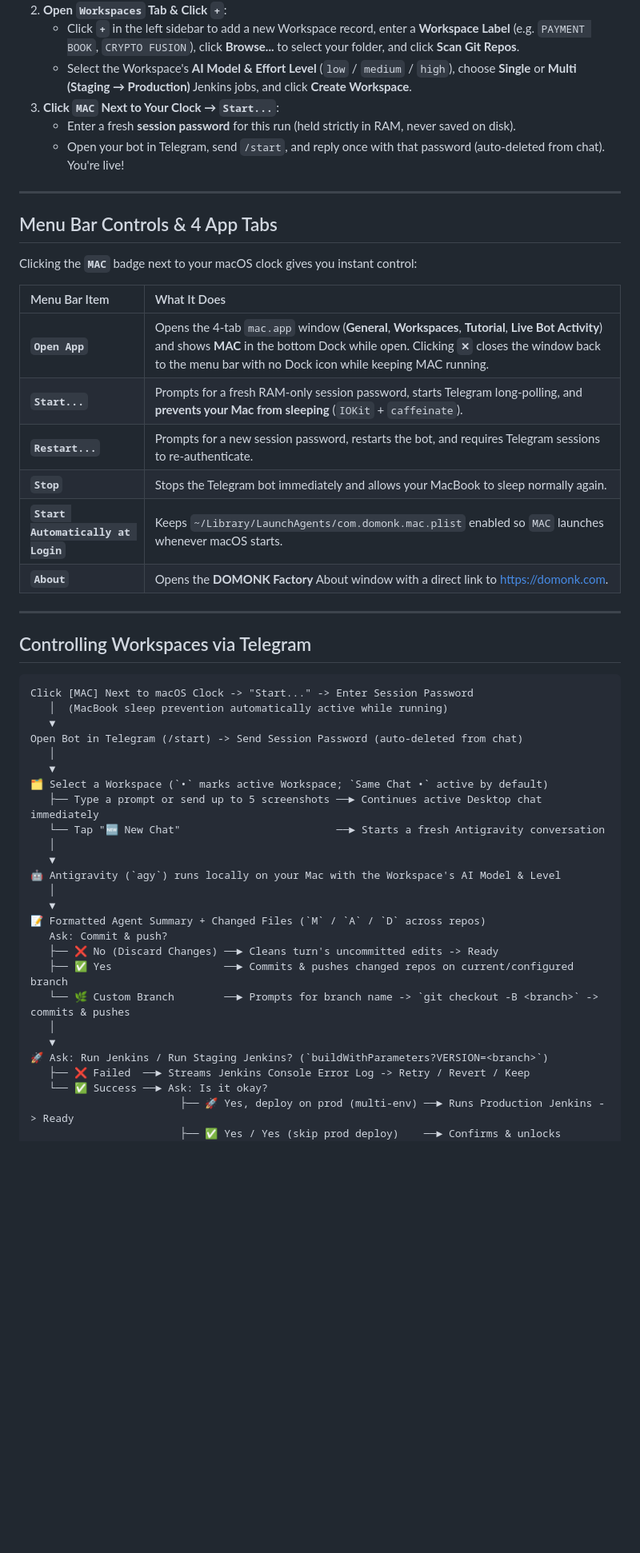
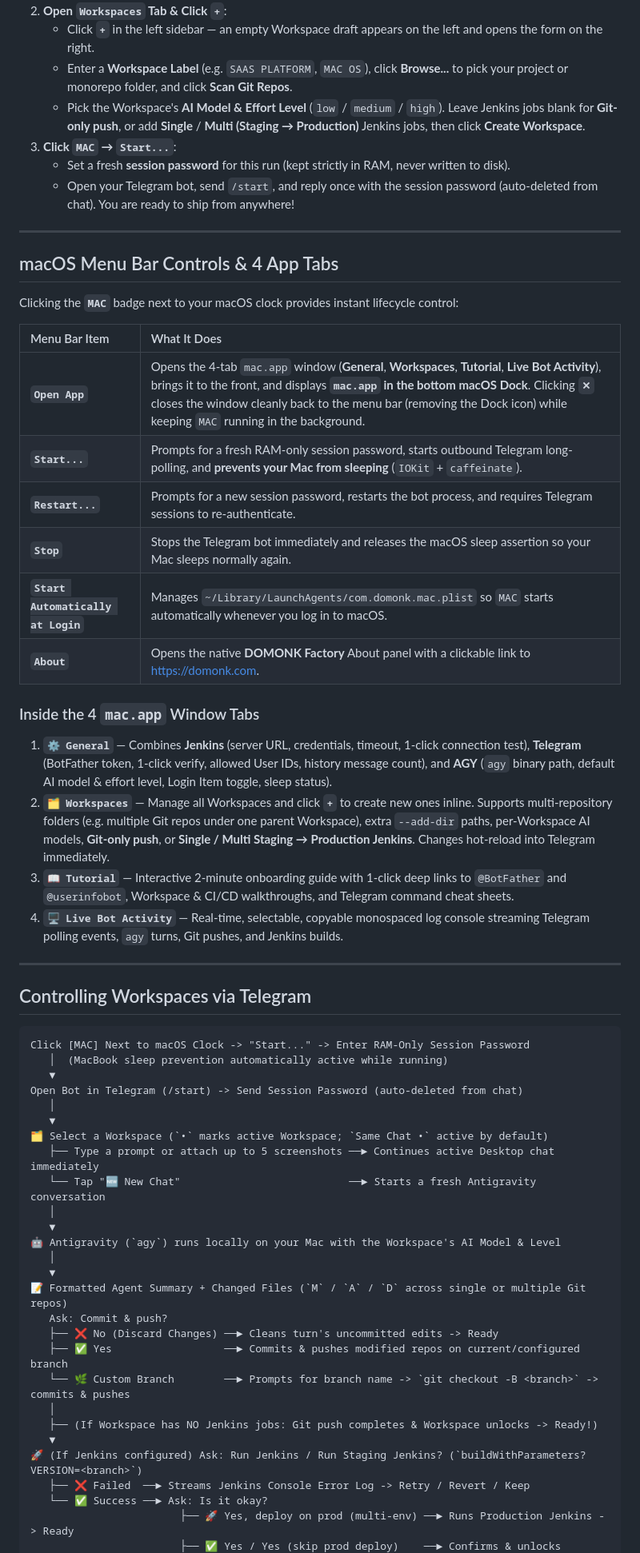
Before and after one commit to madmicrowave/mobile-agent-control, a Markdown page: README.md, the part around one of its changes. Shown at 80% size. Rendered like a GitHub page; blank space fills up the shorter version.

````diff
--- a/README.md
+++ b/README.md
@@ -56,52 +79,61 @@ No terminal windows, no `ngrok` or port forwarding, no uploading private source
 2. **Open `Workspaces` Tab & Click `+`**:
-   - Click **`+`** in the left sidebar to add a new Workspace record, enter a **Workspace Label** (e.g. `PAYMENT BOOK`, `CRYPTO FUSION`), click **Browse...** to select your folder, and click **Scan Git Repos**.
-   - Select the Workspace's **AI Model & Effort Level** (`low` / `medium` / `high`), choose **Single** or **Multi (Staging → Production)** Jenkins jobs, and click **Create Workspace**.
-3. **Click `MAC` Next to Your Clock → `Start...`**:
-   - Enter a fresh **session password** for this run (held strictly in RAM, never saved on disk).
-   - Open your bot in Telegram, send `/start`, and reply once with that password (auto-deleted from chat). You're live!
+   - Click **`+`** in the left sidebar — an empty Workspace draft appears on the left and opens the form on the right.
+   - Enter a **Workspace Label** (e.g. `SAAS PLATFORM`, `MAC OS`), click **Browse...** to pick your project or monorepo folder, and click **Scan Git Repos**.
+   - Pick the Workspace's **AI Model & Effort Level** (`low` / `medium` / `high`). Leave Jenkins jobs blank for **Git-only push**, or add **Single** / **Multi (Staging → Production)** Jenkins jobs, then click **Create Workspace**.
+3. **Click `MAC` → `Start...`**:
+   - Set a fresh **session password** for this run (kept strictly in RAM, never written to disk).
+   - Open your Telegram bot, send `/start`, and reply once with the session password (auto-deleted from chat). You are ready to ship from anywhere!
 
 ---
 
-## Menu Bar Controls & 4 App Tabs
+## macOS Menu Bar Controls & 4 App Tabs
 
-Clicking the **`MAC`** badge next to your macOS clock gives you instant control:
+Clicking the **`MAC`** badge next to your macOS clock provides instant lifecycle control:
 
 | Menu Bar Item | What It Does |
 | :--- | :--- |
-| **`Open App`** | Opens the 4-tab `mac.app` window (**General**, **Workspaces**, **Tutorial**, **Live Bot Activity**) and shows **MAC** in the bottom Dock while open. Clicking **`✕`** closes the window back to the menu bar with no Dock icon while keeping MAC running. |
-| **`Start...`** | Prompts for a fresh RAM-only session password, starts Telegram long-polling, and **prevents your Mac from sleeping** (`IOKit` + `caffeinate`). |
-| **`Restart...`** | Prompts for a new session password, restarts the bot, and requires Telegram sessions to re-authenticate. |
-| **`Stop`** | Stops the Telegram bot immediately and allows your MacBook to sleep normally again. |
-| **`Start Automatically at Login`** | Keeps `~/Library/LaunchAgents/com.domonk.mac.plist` enabled so `MAC` launches whenever macOS starts. |
-| **`About`** | Opens the **DOMONK Factory** About window with a direct link to [https://domonk.com](https://domonk.com). |
+| **`Open App`** | Opens the 4-tab `mac.app` window (**General**, **Workspaces**, **Tutorial**, **Live Bot Activity**), brings it to the front, and displays **`mac.app` in the bottom macOS Dock**. Clicking **`✕`** closes the window cleanly back to the menu bar (removing the Dock icon) while keeping `MAC` running in the background. |
+| **`Start...`** | Prompts for a fresh RAM-only session password, starts outbound Telegram long-polling, and **prevents your Mac from sleeping** (`IOKit` + `caffeinate`). |
+| **`Restart...`** | Prompts for a new session password, restarts the bot process, and requires Telegram sessions to re-authenticate. |
+| **`Stop`** | Stops the Telegram bot immediately and releases the macOS sleep assertion so your Mac sleeps normally again. |
+| **`Start Automatically at Login`** | Manages `~/Library/LaunchAgents/com.domonk.mac.plist` so `MAC` starts automatically whenever you log in to macOS. |
+| **`About`** | Opens the native **DOMONK Factory** About panel with a clickable link to [https://domonk.com](https://domonk.com). |
+
+### Inside the 4 `mac.app` Window Tabs
+
+1. **`⚙️ General`** — Combines **Jenkins** (server URL, credentials, timeout, 1-click connection test), **Telegram** (BotFather token, 1-click verify, allowed User IDs, history message count), and **AGY** (`agy` binary path, default AI model & effort level, Login Item toggle, sleep status).
+2. **`🗂 Workspaces`** — Manage all Workspaces and click **`+`** to create new ones inline. Supports multi-repository folders (e.g. multiple Git repos under one parent Workspace), extra `--add-dir` paths, per-Workspace AI models, **Git-only push**, or **Single / Multi Staging → Production Jenkins**. Changes hot-reload into Telegram immediately.
+3. **`📖 Tutorial`** — Interactive 2-minute onboarding guide with 1-click deep links to `@BotFather` and `@userinfobot`, Workspace & CI/CD walkthroughs, and Telegram command cheat sheets.
+4. **`🖥 Live Bot Activity`** — Real-time, selectable, copyable monospaced log console streaming Telegram polling events, `agy` turns, Git pushes, and Jenkins builds.
 
 ---
 
 ## Controlling Workspaces via Telegram
 
 ```text
-Click [MAC] Next to macOS Clock -> "Start..." -> Enter Session Password
+Click [MAC] Next to macOS Clock -> "Start..." -> Enter RAM-Only Session Password
    │  (MacBook sleep prevention automatically active while running)
    ▼
 Open Bot in Telegram (/start) -> Send Session Password (auto-deleted from chat)
    │
    ▼
 🗂 Select a Workspace (`•` marks active Workspace; `Same Chat •` active by default)
-   ├── Type a prompt or send up to 5 screenshots ──► Continues active Desktop chat immediately
-   └── Tap "🆕 New Chat"                         ──► Starts a fresh Antigravity conversation
+   ├── Type a prompt or attach up to 5 screenshots ──► Continues active Desktop chat immediately
+   └── Tap "🆕 New Chat"                           ──► Starts a fresh Antigravity conversation
    │
    ▼
 🤖 Antigravity (`agy`) runs locally on your Mac with the Workspace's AI Model & Level
    │
    ▼
-📝 Formatted Agent Summary + Changed Files (`M` / `A` / `D` across repos)
+📝 Formatted Agent Summary + Changed Files (`M` / `A` / `D` across single or multiple Git repos)
    Ask: Commit & push?
    ├── ❌ No (Discard Changes) ──► Cleans turn's uncommitted edits -> Ready
-   ├── ✅ Yes                  ──► Commits & pushes changed repos on current/configured branch
+   ├── ✅ Yes                  ──► Commits & pushes modified repos on current/configured branch
    └── 🌿 Custom Branch        ──► Prompts for branch name -> `git checkout -B <branch>` -> commits & pushes
    │
+   ├── (If Workspace has NO Jenkins jobs: Git push completes & Workspace unlocks -> Ready!)
    ▼
-🚀 Ask: Run Jenkins / Run Staging Jenkins? (`buildWithParameters?VERSION=<branch>`)
+🚀 (If Jenkins configured) Ask: Run Jenkins / Run Staging Jenkins? (`buildWithParameters?VERSION=<branch>`)
    ├── ❌ Failed  ──► Streams Jenkins Console Error Log -> Retry / Revert / Keep
    └── ✅ Success ──► Ask: Is it okay?
                         ├── 🚀 Yes, deploy on prod (multi-env) ──► Runs Production Jenkins -> Ready
````
Also changed, not shown: other parts of README.md (+76 -41 lines), assets/macos-general-tab.png (added), assets/macos-workspaces-tab.png (added), 4 other files.
